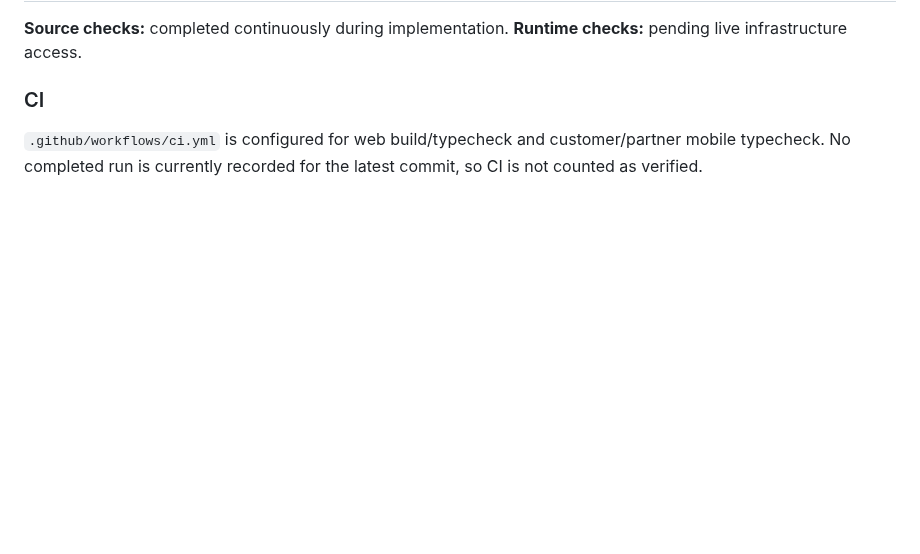
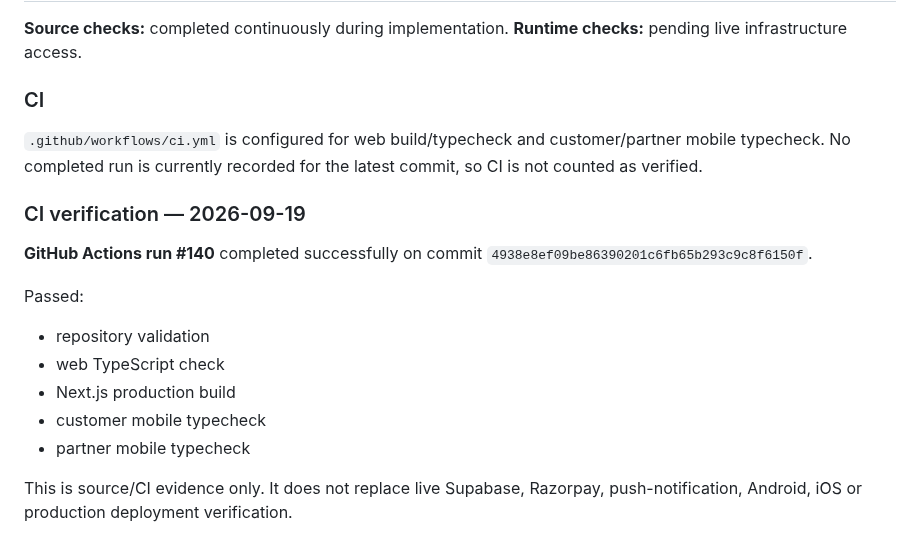
Before and after one commit to thesmfstudios-cloud/Pickolo-Studio, a Markdown page: docs/TESTING.md, the part around the change. Rendered like a GitHub page; blank space fills up the shorter version.

Commit message:
docs: record green CI checkpoint

```diff
--- a/docs/TESTING.md
+++ b/docs/TESTING.md
@@ -266,3 +266,15 @@ No feature in this checkpoint is marked fully RELEASED because live infrastructu
 
 ### CI
 `.github/workflows/ci.yml` is configured for web build/typecheck and customer/partner mobile typecheck. No completed run is currently recorded for the latest commit, so CI is not counted as verified.
+
+### CI verification — 2026-09-19
+**GitHub Actions run #140** completed successfully on commit `4938e8ef09be86390201c6fb65b293c9c8f6150f`.
+
+Passed:
+- repository validation
+- web TypeScript check
+- Next.js production build
+- customer mobile typecheck
+- partner mobile typecheck
+
+This is source/CI evidence only. It does not replace live Supabase, Razorpay, push-notification, Android, iOS or production deployment verification.
```
